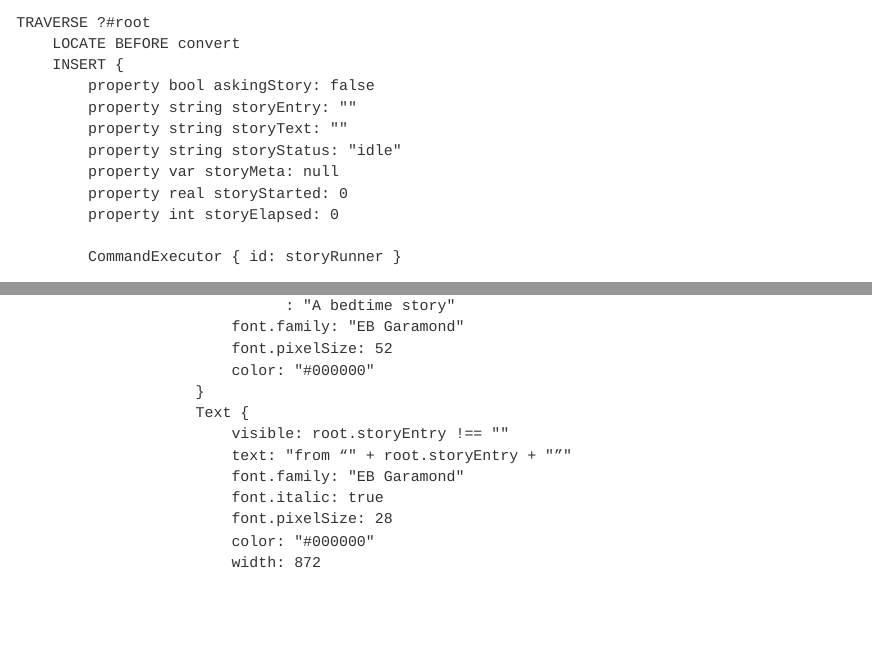
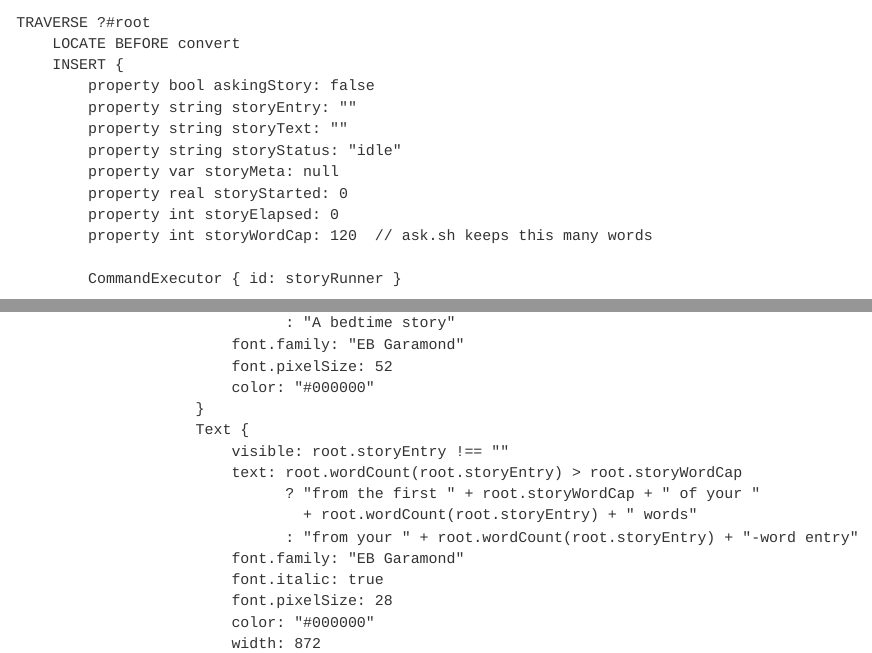
Before and after one commit to ykumards/unremarkable, a Quarto document (device/unremarkable-selection.qmd): the page in a window 1100 px wide, from 660 px down, and a second part further down, joined at a grey line. Rendered offline with R 4.5, knitr and Pandoc in place of Quarto, with nearby package versions.

Commit message:
Cap diary entries at 120 words
ask.sh keeps the first 120 words of the recognized text, about the length
of the training entries, which leaves room for the story in the 512-token
context. The popup says how long the entry was and when it was cut,
instead of quoting it.

```diff
--- a/device/unremarkable-selection.qmd
+++ b/device/unremarkable-selection.qmd
@@ -64,6 +64,7 @@ AFFECT /qml/device/view/documentview/HwcSelection.qml
             property var storyMeta: null
             property real storyStarted: 0
             property int storyElapsed: 0
+            property int storyWordCap: 120  // ask.sh keeps this many words
 
             CommandExecutor { id: storyRunner }
 
@@ -206,7 +207,10 @@ AFFECT /qml/device/view/documentview/HwcSelection.qml
                         }
                         Text {
                             visible: root.storyEntry !== ""
-                            text: "from “" + root.storyEntry + "”"
+                            text: root.wordCount(root.storyEntry) > root.storyWordCap
+                                  ? "from the first " + root.storyWordCap + " of your "
+                                    + root.wordCount(root.storyEntry) + " words"
+                                  : "from your " + root.wordCount(root.storyEntry) + "-word entry"
                             font.family: "EB Garamond"
                             font.italic: true
                             font.pixelSize: 28
```
Also changed, not shown: 1 other file.
